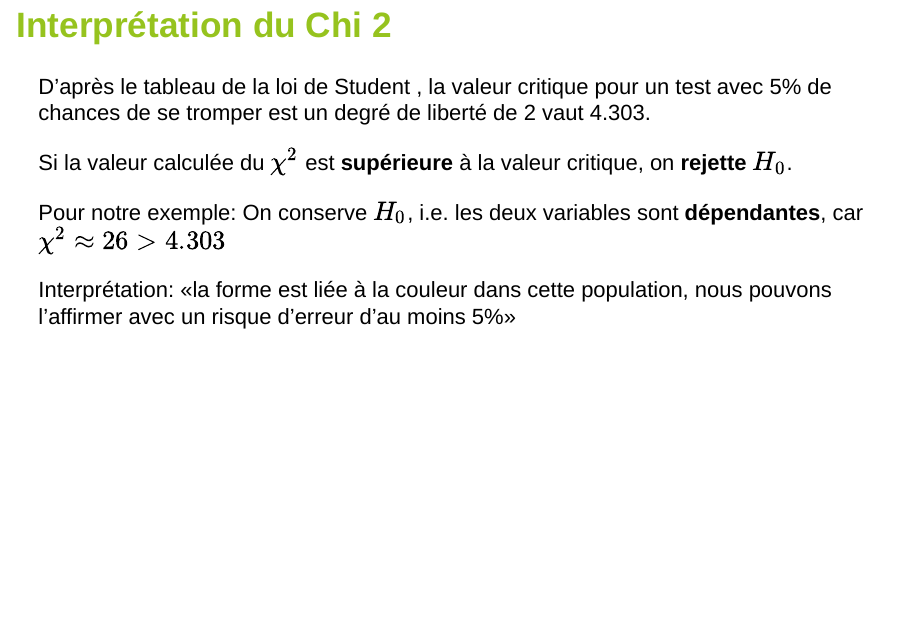
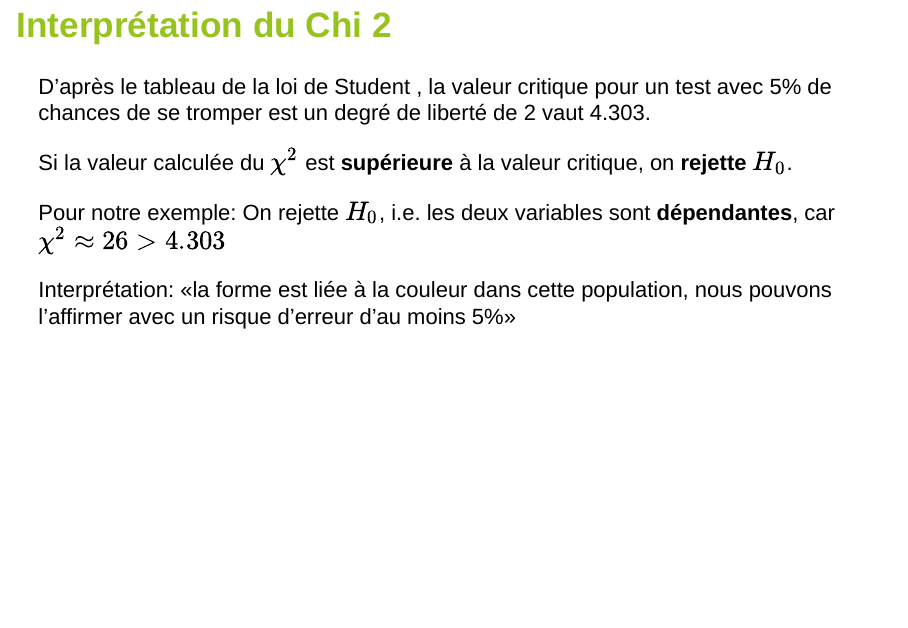
Before and after one commit to chapinux/AnalyseBivariee, an R Markdown document (CoursBivariee_PC.Rmd): page 68 of 76. Rendered offline with R 4.5, knitr and Pandoc, with nearby package versions; drawn as Slidy slides in place of the format the file asks for; code that draws random numbers runs with fixed seeds of ours.

Commit message:
boulette H0 chi

```diff
--- a/CoursBivariee_PC.Rmd
+++ b/CoursBivariee_PC.Rmd
@@ -835,7 +835,7 @@ Si la valeur calculée du $\chi^2$ est **supérieure** à la valeur critique, on
 
 
 
-Pour notre exemple: On conserve $H_0$, i.e. les deux variables sont **dépendantes**,  car $\chi ^2 \approx 26 > 4.303$
+Pour notre exemple: On rejette $H_0$, i.e. les deux variables sont **dépendantes**,  car $\chi ^2 \approx 26 > 4.303$
 
 Interprétation: «la forme est liée à la couleur dans cette population, nous pouvons l'affirmer avec un risque d'erreur d'au moins  5%»
 
```
Also changed, not shown: CoursBivariee_PC.html, CoursBivariee_PC_files/figure-revealjs/formes-1.png.
